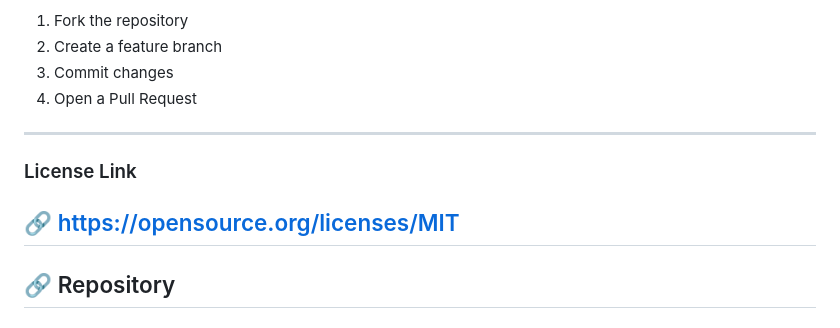
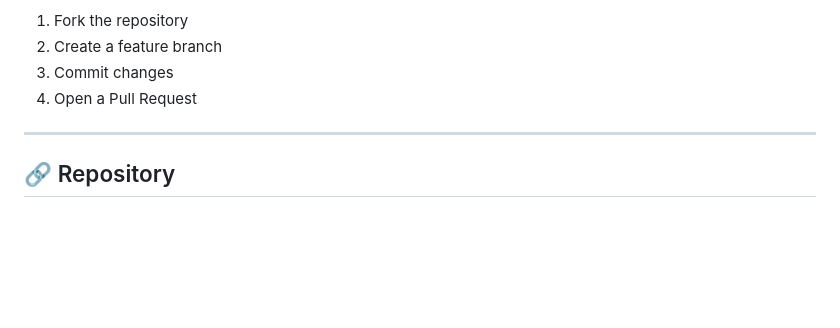
Before and after one commit to dhakarshailendra829/prism-realtime-insights, a Markdown page: README.md, the part around the change. Drawn GitHub-style; blank space fills up the shorter version.

Commit message:
Remove License Link from README
Removed the License Link section from the README.

```diff
--- a/README.md
+++ b/README.md
@@ -127,10 +127,6 @@ Contributions are welcome!
 4. Open a Pull Request
 ---
 
-### License Link
-🔗 [https://opensource.org/licenses/MIT](https://opensource.org/licenses/MIT)
----
-
 ## 🔗 Repository
 GitHub: [https://github.com/dhakarshailendra829/prism-realtime-insights](https://github.com/dhakarshailendra829/prism-realtime-insights)
 ---
```
